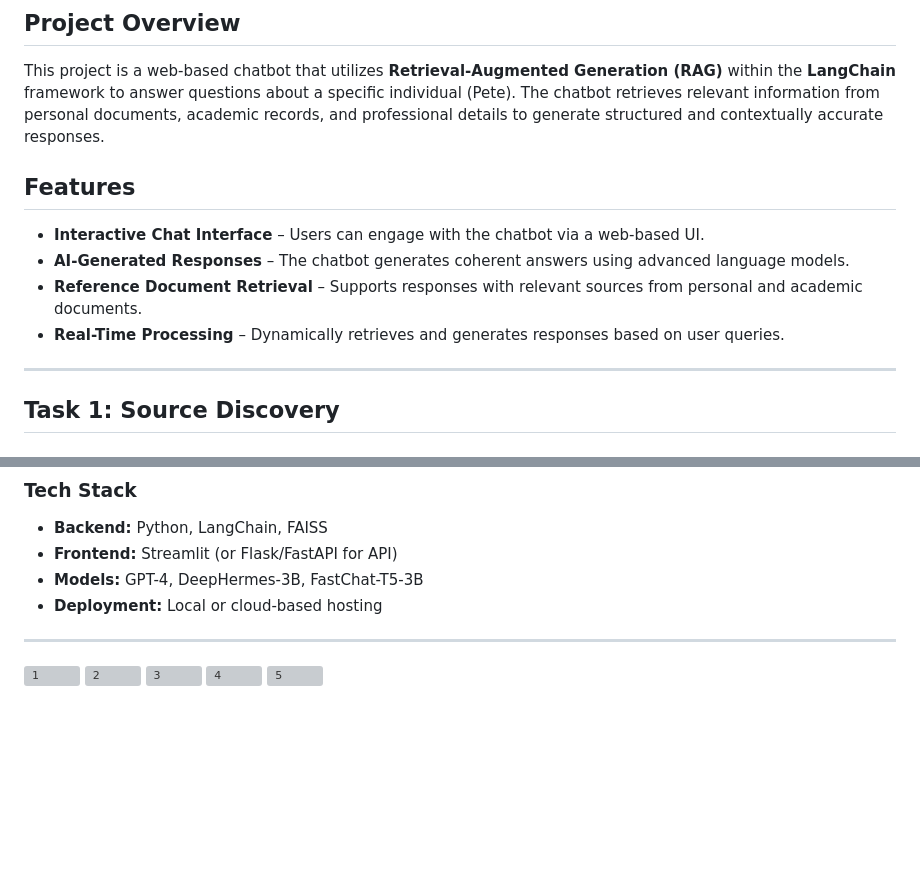
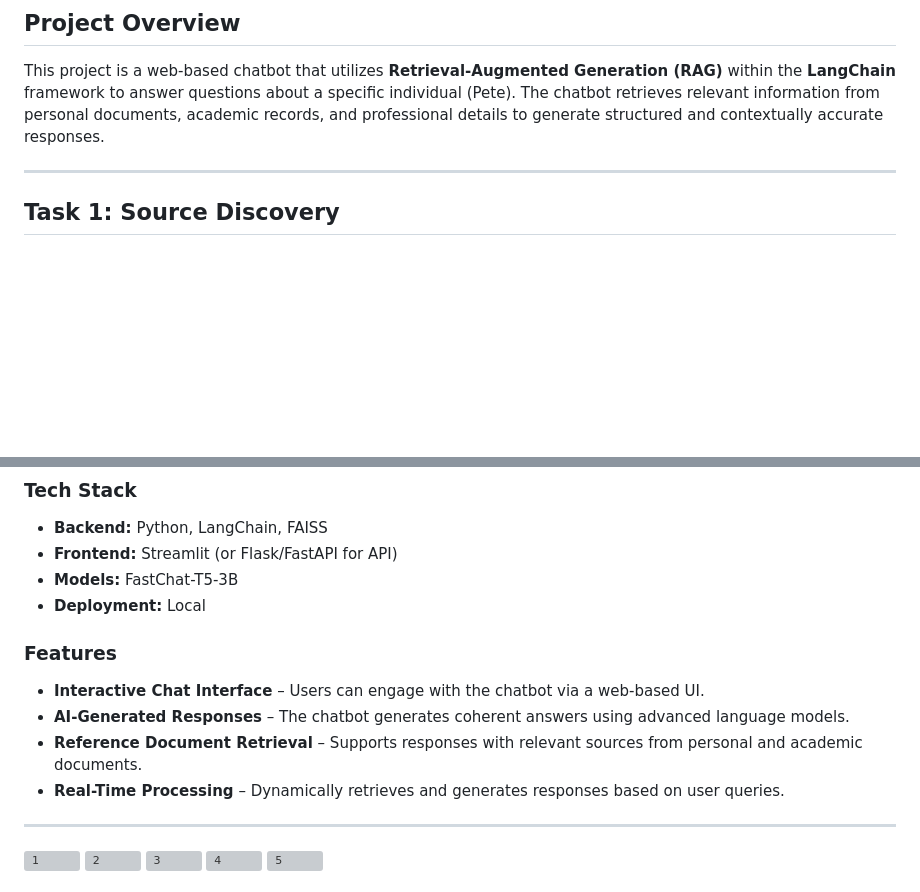
Before and after one commit to EkkaratT/a6_Let-s-Talk-with-Yourself, a Markdown page: README.md, 2 parts joined by grey strips. GitHub-like rendering; blank space fills up the shorter version; grey boxes are pictures that could not be loaded.

```diff
--- a/README.md
+++ b/README.md
@@ -2,12 +2,6 @@
 
 ## Project Overview
 This project is a web-based chatbot that utilizes **Retrieval-Augmented Generation (RAG)** within the **LangChain** framework to answer questions about a specific individual (Pete). The chatbot retrieves relevant information from personal documents, academic records, and professional details to generate structured and contextually accurate responses.
-
-## Features
-- **Interactive Chat Interface** – Users can engage with the chatbot via a web-based UI.
-- **AI-Generated Responses** – The chatbot generates coherent answers using advanced language models.
-- **Reference Document Retrieval** – Supports responses with relevant sources from personal and academic documents.
-- **Real-Time Processing** – Dynamically retrieves and generates responses based on user queries.
 
 ---
 
@@ -135,8 +129,14 @@ This project is a web-based chatbot designed to answer questions about Pete usin
 ### Tech Stack
 - **Backend:** Python, LangChain, FAISS
 - **Frontend:** Streamlit (or Flask/FastAPI for API)
-- **Models:** GPT-4, DeepHermes-3B, FastChat-T5-3B
-- **Deployment:** Local or cloud-based hosting
+- **Models:**  FastChat-T5-3B
+- **Deployment:** Local
+
+### Features
+- **Interactive Chat Interface** – Users can engage with the chatbot via a web-based UI.
+- **AI-Generated Responses** – The chatbot generates coherent answers using advanced language models.
+- **Reference Document Retrieval** – Supports responses with relevant sources from personal and academic documents.
+- **Real-Time Processing** – Dynamically retrieves and generates responses based on user queries.
 
 ---
 ![1](https://github.com/user-attachments/assets/2e9d4fd7-8c59-4c7c-b608-6a9b81b22f8f)
```
